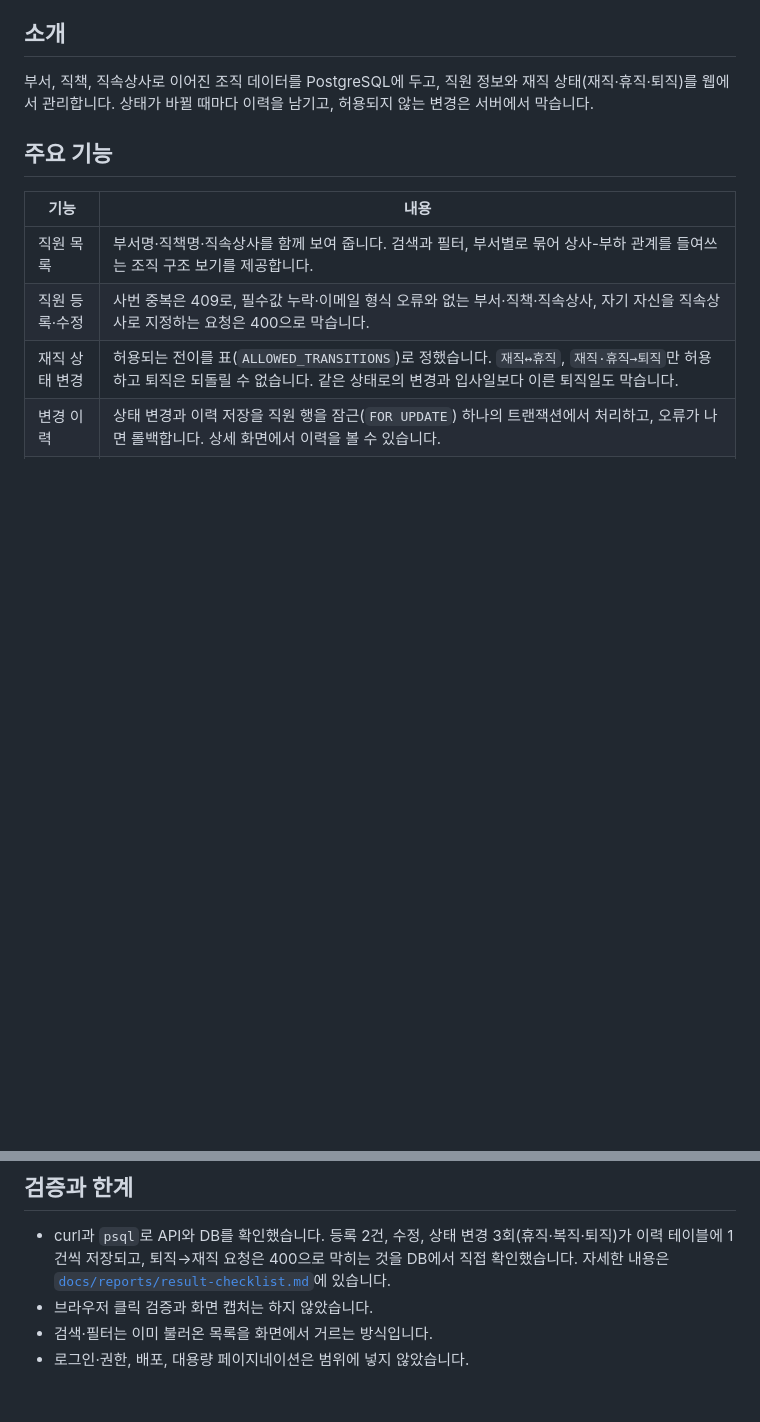
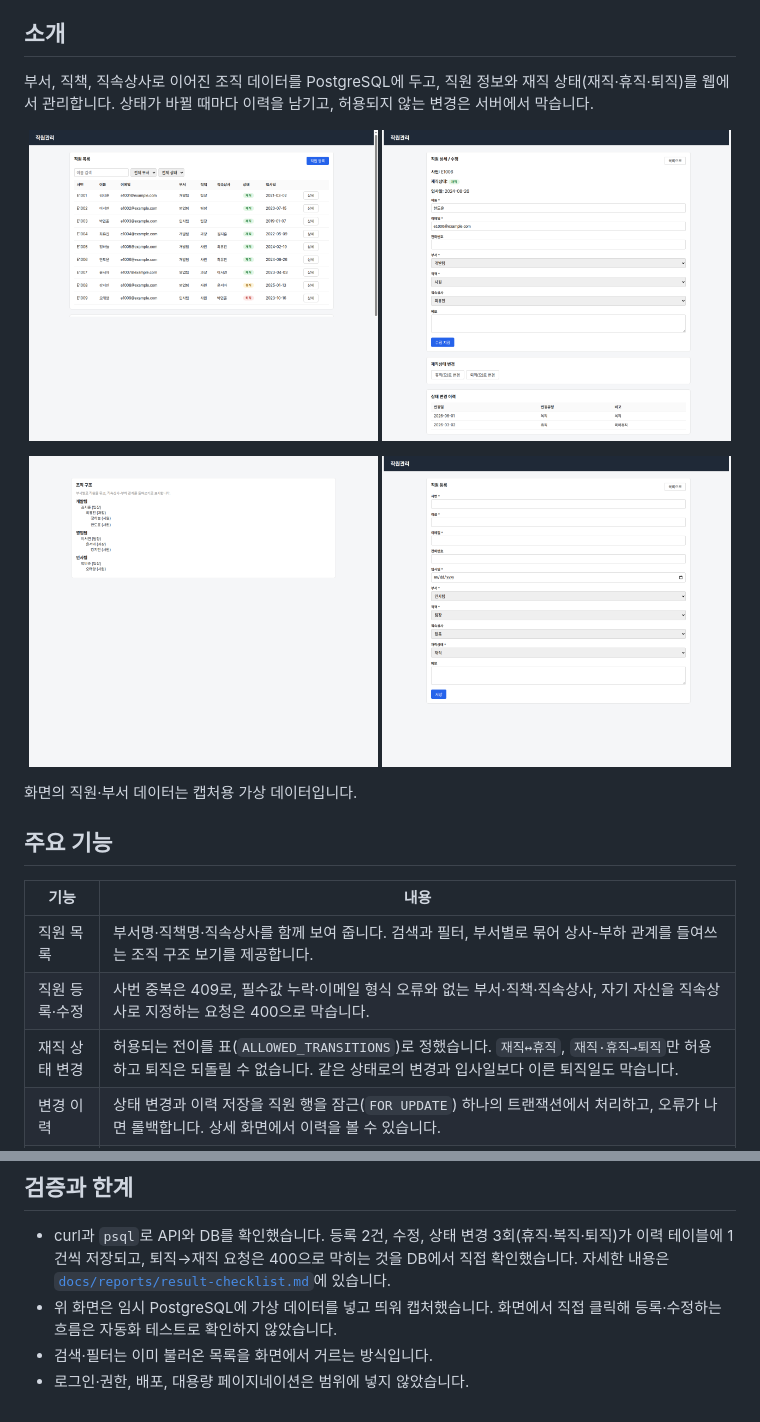
Before and after one commit to aniseongu/employee-management-assignment, a Markdown page: README.md, 2 parts joined by grey strips. Drawn GitHub-style; pictures changed too: docs/screenshots/employee-detail.png (added), docs/screenshots/employee-form.png (added), docs/screenshots/employee-list.png (added); blank space fills up the shorter version.

Commit message:
docs: README에 화면 캡처 4장 추가
임시 PostgreSQL과 가상 데이터로 목록·조직 구조·상세(상태 변경 이력)·등록 화면을 캡처했다.

```diff
--- a/README.md
+++ b/README.md
@@ -13,6 +13,17 @@ ERD를 바탕으로 직원 목록·등록·수정과 재직 상태 변경 이력
 ## 소개
 
 부서, 직책, 직속상사로 이어진 조직 데이터를 PostgreSQL에 두고, 직원 정보와 재직 상태(재직·휴직·퇴직)를 웹에서 관리합니다. 상태가 바뀔 때마다 이력을 남기고, 허용되지 않는 변경은 서버에서 막습니다.
+
+<p align="center">
+  <img src="docs/screenshots/employee-list.png" width="49%" alt="직원 목록">
+  <img src="docs/screenshots/employee-detail.png" width="49%" alt="직원 상세와 상태 변경 이력">
+</p>
+<p align="center">
+  <img src="docs/screenshots/org-structure.png" width="49%" alt="조직 구조 보기">
+  <img src="docs/screenshots/employee-form.png" width="49%" alt="직원 등록">
+</p>
+
+화면의 직원·부서 데이터는 캡처용 가상 데이터입니다.
 
 ## 주요 기능
 
@@ -112,6 +123,6 @@ docs/       ERD 가이드와 검증 체크리스트
 ## 검증과 한계
 
 - curl과 `psql`로 API와 DB를 확인했습니다. 등록 2건, 수정, 상태 변경 3회(휴직·복직·퇴직)가 이력 테이블에 1건씩 저장되고, 퇴직→재직 요청은 400으로 막히는 것을 DB에서 직접 확인했습니다. 자세한 내용은 [`docs/reports/result-checklist.md`](docs/reports/result-checklist.md)에 있습니다.
-- 브라우저 클릭 검증과 화면 캡처는 하지 않았습니다.
+- 위 화면은 임시 PostgreSQL에 가상 데이터를 넣고 띄워 캡처했습니다. 화면에서 직접 클릭해 등록·수정하는 흐름은 자동화 테스트로 확인하지 않았습니다.
 - 검색·필터는 이미 불러온 목록을 화면에서 거르는 방식입니다.
 - 로그인·권한, 배포, 대용량 페이지네이션은 범위에 넣지 않았습니다.
```
